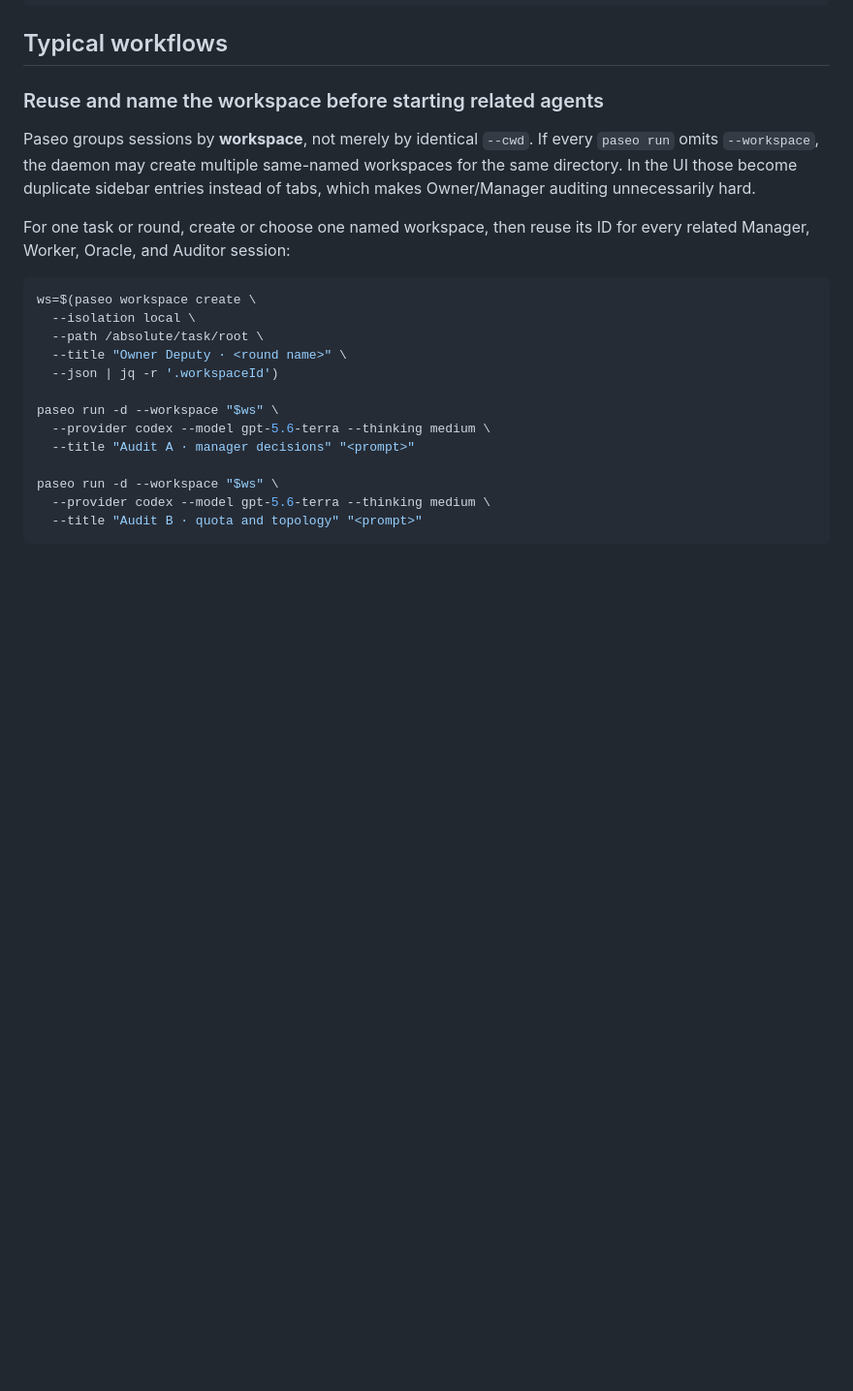
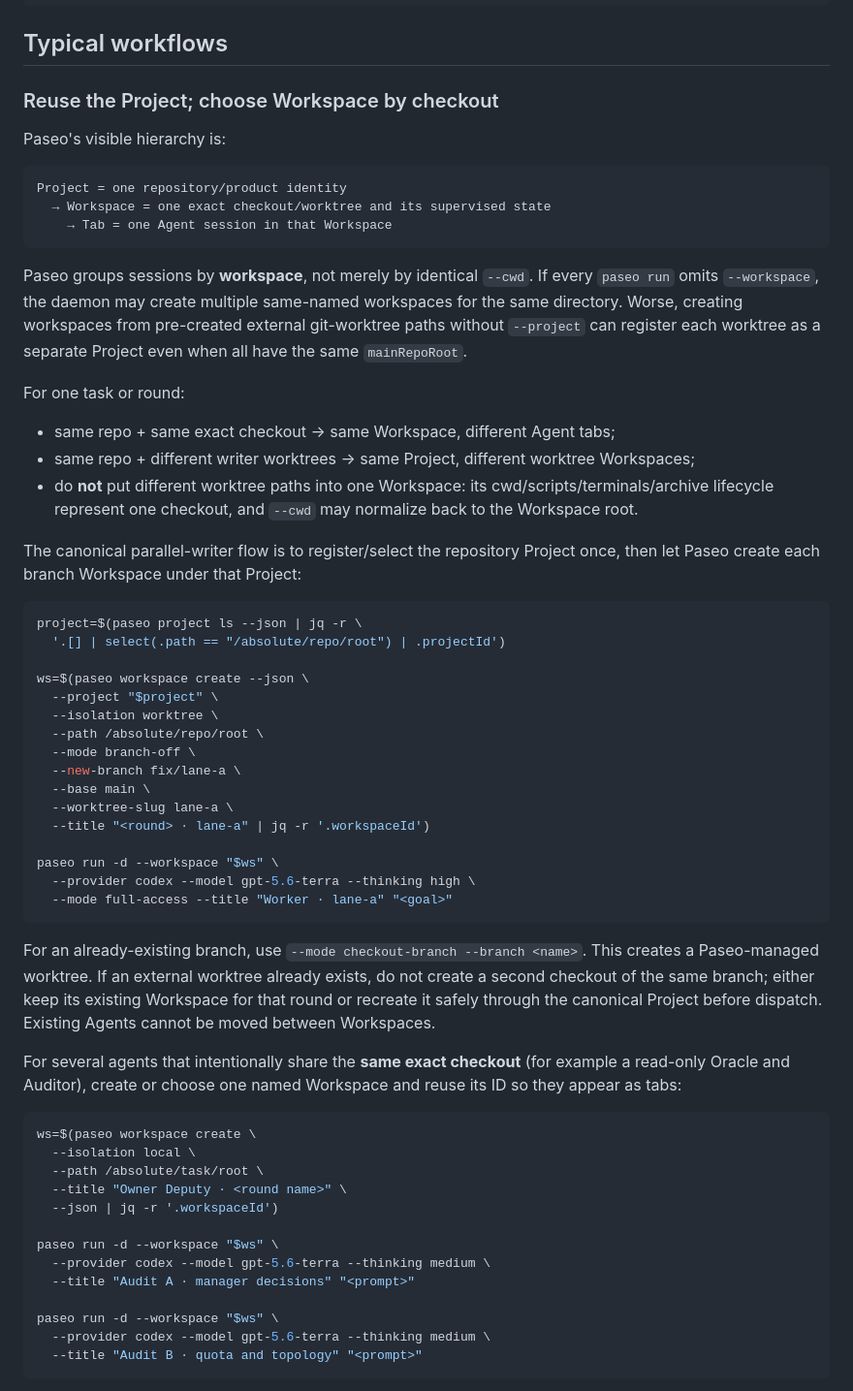
Before and after one commit to atomlink-ye/my-claude-plugins, a Markdown page: skills/paseo-companion/SKILL.md, the part around the change. Shown at 97% size. GitHub-like rendering; blank space fills up the shorter version.

Commit message:
docs: clarify Paseo project workspace hierarchy

````diff
--- a/skills/paseo-companion/SKILL.md
+++ b/skills/paseo-companion/SKILL.md
@@ -147,15 +147,59 @@ paseo <command> [options]
 
 ## Typical workflows
 
-### Reuse and name the workspace before starting related agents
+### Reuse the Project; choose Workspace by checkout
+
+Paseo's visible hierarchy is:
+
+```text
+Project = one repository/product identity
+  → Workspace = one exact checkout/worktree and its supervised state
+    → Tab = one Agent session in that Workspace
+```
 
 Paseo groups sessions by **workspace**, not merely by identical `--cwd`. If every
 `paseo run` omits `--workspace`, the daemon may create multiple same-named
-workspaces for the same directory. In the UI those become duplicate sidebar
-entries instead of tabs, which makes Owner/Manager auditing unnecessarily hard.
+workspaces for the same directory. Worse, creating workspaces from pre-created
+external git-worktree paths without `--project` can register each worktree as a
+separate Project even when all have the same `mainRepoRoot`.
 
-For one task or round, create or choose one named workspace, then reuse its ID
-for every related Manager, Worker, Oracle, and Auditor session:
+For one task or round:
+
+- same repo + same exact checkout → same Workspace, different Agent tabs;
+- same repo + different writer worktrees → same Project, different worktree Workspaces;
+- do **not** put different worktree paths into one Workspace: its cwd/scripts/terminals/archive lifecycle represent one checkout, and `--cwd` may normalize back to the Workspace root.
+
+The canonical parallel-writer flow is to register/select the repository Project
+once, then let Paseo create each branch Workspace under that Project:
+
+```bash
+project=$(paseo project ls --json | jq -r \
+  '.[] | select(.path == "/absolute/repo/root") | .projectId')
+
+ws=$(paseo workspace create --json \
+  --project "$project" \
+  --isolation worktree \
+  --path /absolute/repo/root \
+  --mode branch-off \
+  --new-branch fix/lane-a \
+  --base main \
+  --worktree-slug lane-a \
+  --title "<round> · lane-a" | jq -r '.workspaceId')
+
+paseo run -d --workspace "$ws" \
+  --provider codex --model gpt-5.6-terra --thinking high \
+  --mode full-access --title "Worker · lane-a" "<goal>"
+```
+
+For an already-existing branch, use `--mode checkout-branch --branch <name>`.
+This creates a Paseo-managed worktree. If an external worktree already exists,
+do not create a second checkout of the same branch; either keep its existing
+Workspace for that round or recreate it safely through the canonical Project
+before dispatch. Existing Agents cannot be moved between Workspaces.
+
+For several agents that intentionally share the **same exact checkout** (for
+example a read-only Oracle and Auditor), create or choose one named Workspace
+and reuse its ID so they appear as tabs:
 
 ```bash
 ws=$(paseo workspace create \
````
